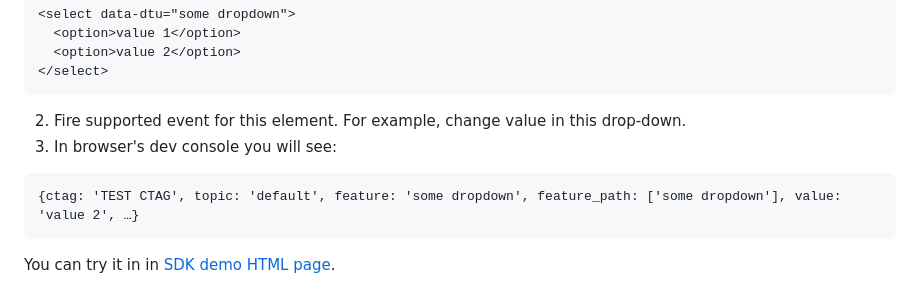
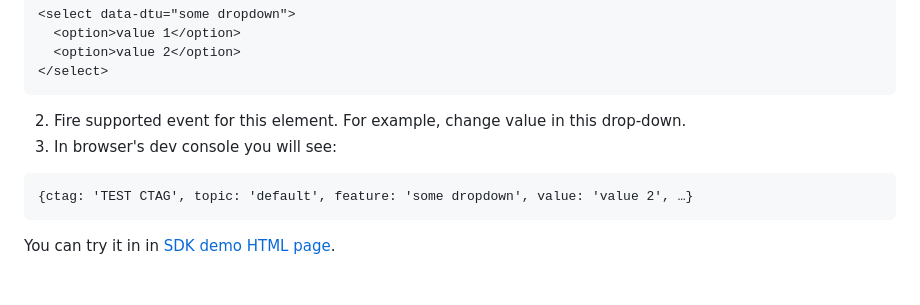
Before and after one commit to alexeyhimself/dtu_sdk_js, a Markdown page: README.md, the part around the change. Rendered like a GitHub page.

Commit message:
shortened sample output

````diff
--- a/README.md
+++ b/README.md
@@ -62,6 +62,6 @@ Incorrectly installed SDK will reply with an error message related to that speci
 2. Fire supported event for this element. For example, change value in this drop-down.
 3. In browser's dev console you will see:
 ```
-{ctag: 'TEST CTAG', topic: 'default', feature: 'some dropdown', feature_path: ['some dropdown'], value: 'value 2', …}
+{ctag: 'TEST CTAG', topic: 'default', feature: 'some dropdown', value: 'value 2', …}
 ```
 You can try it in in [SDK demo HTML page](https://alexeyhimself.github.io/dtu_sdk_js/dtu_sdk_js_demo.html).
````
